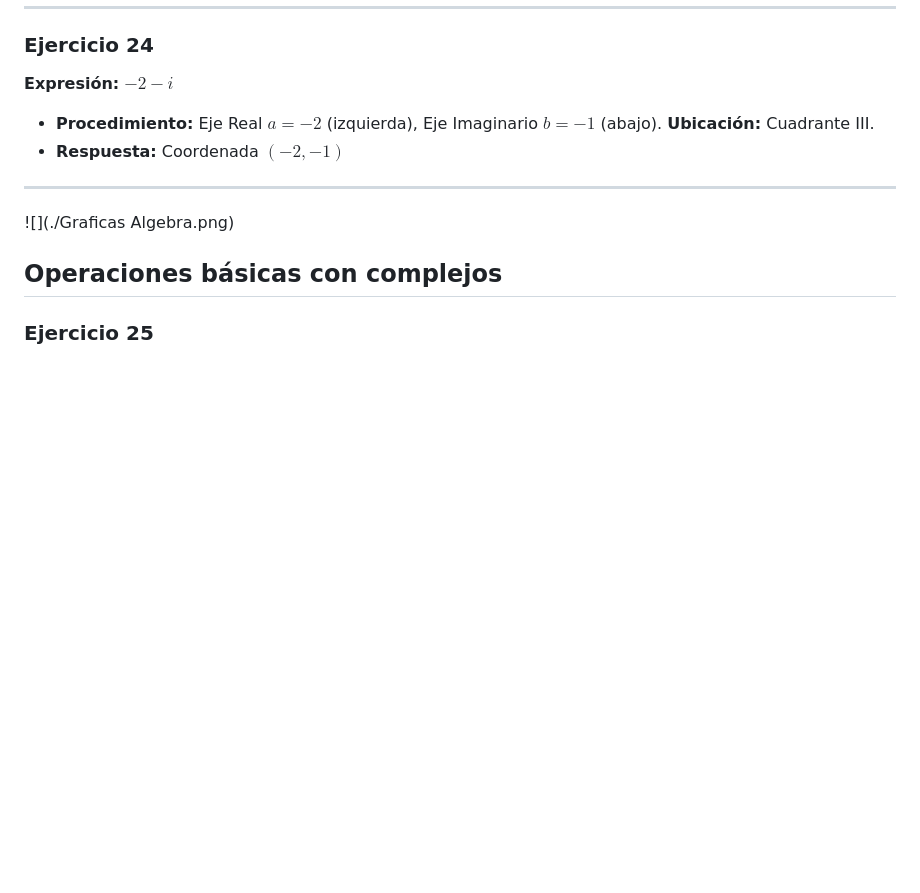
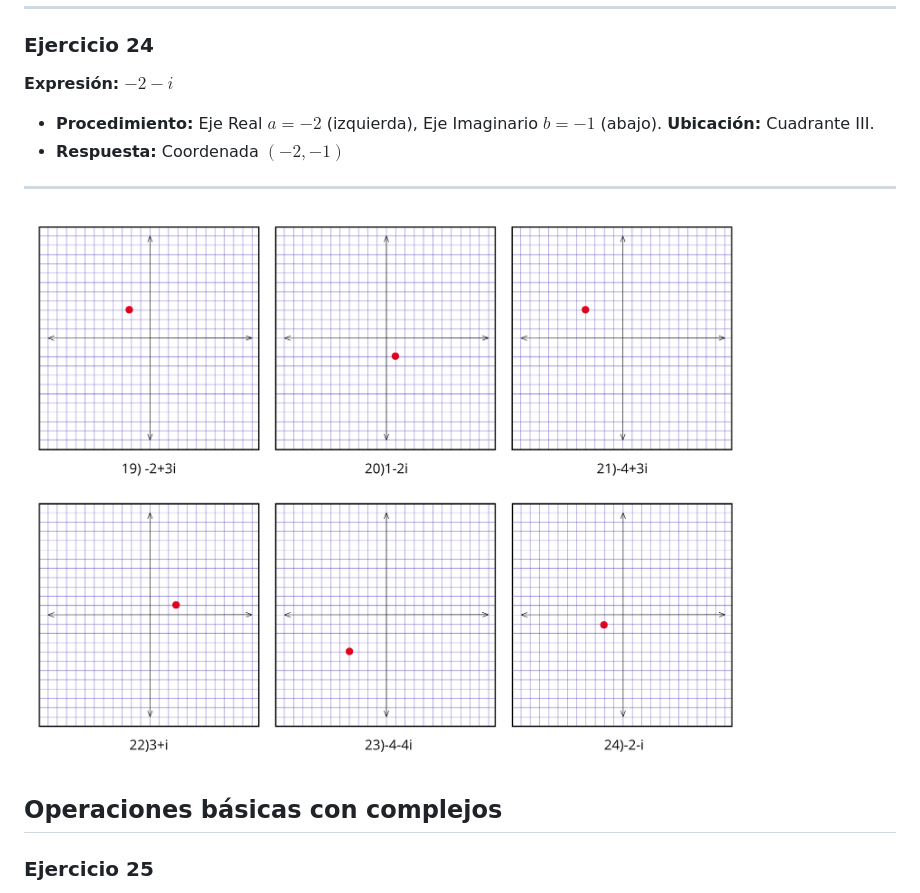
Before and after one commit to JosuePerez-S/FUNDAMENTOS-DE-ALGEBRA-JOSUE-PEREZ, a Markdown page: README.md, the part around the change. GitHub-like rendering; blank space fills up the shorter version.

Commit message:
Fix image filename in README
Updated image reference in README from 'Graficas Algebra.png' to 'GraficasAlgebra.png'.

```diff
--- a/README.md
+++ b/README.md
@@ -42,7 +42,7 @@
 * **Respuesta:** Coordenada $(-2, -1)$
 
 ---
-![](./Graficas Algebra.png)
+![](./GraficasAlgebra.png)
 ## Operaciones básicas con complejos
 
 ### Ejercicio 25
```
